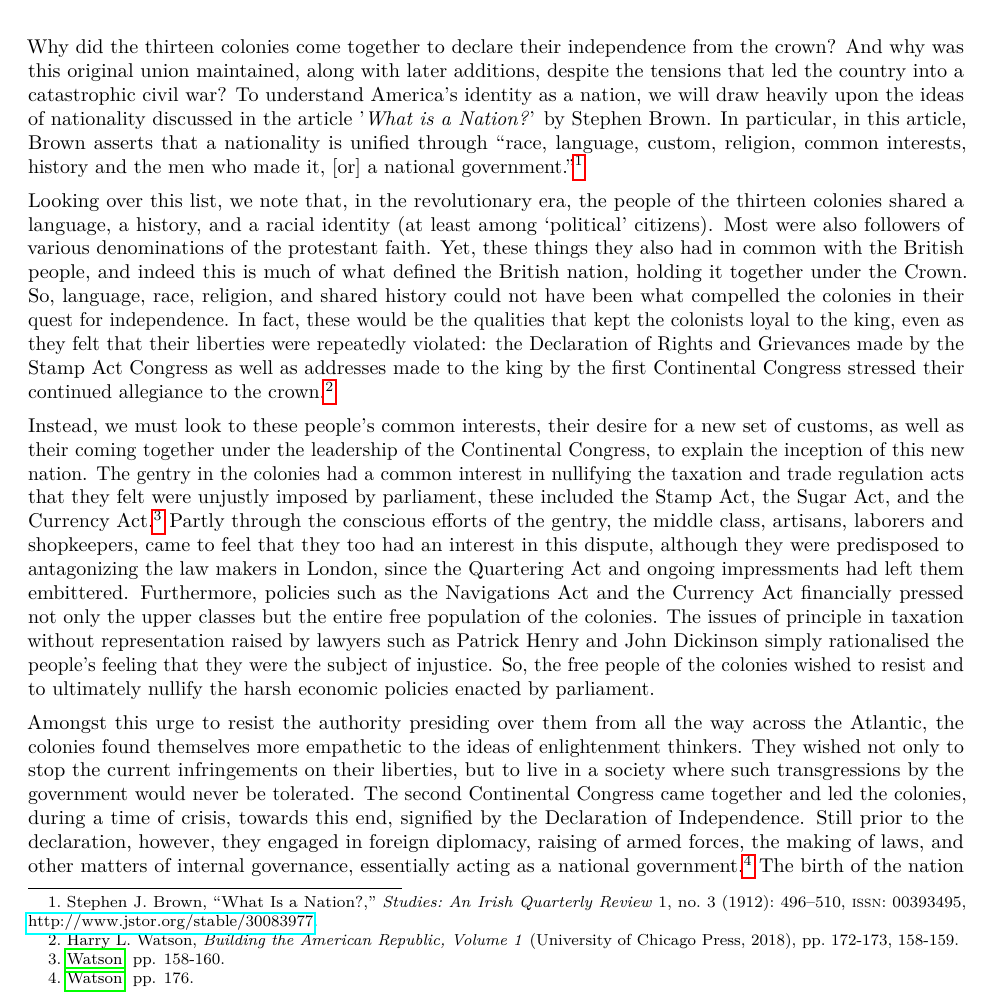
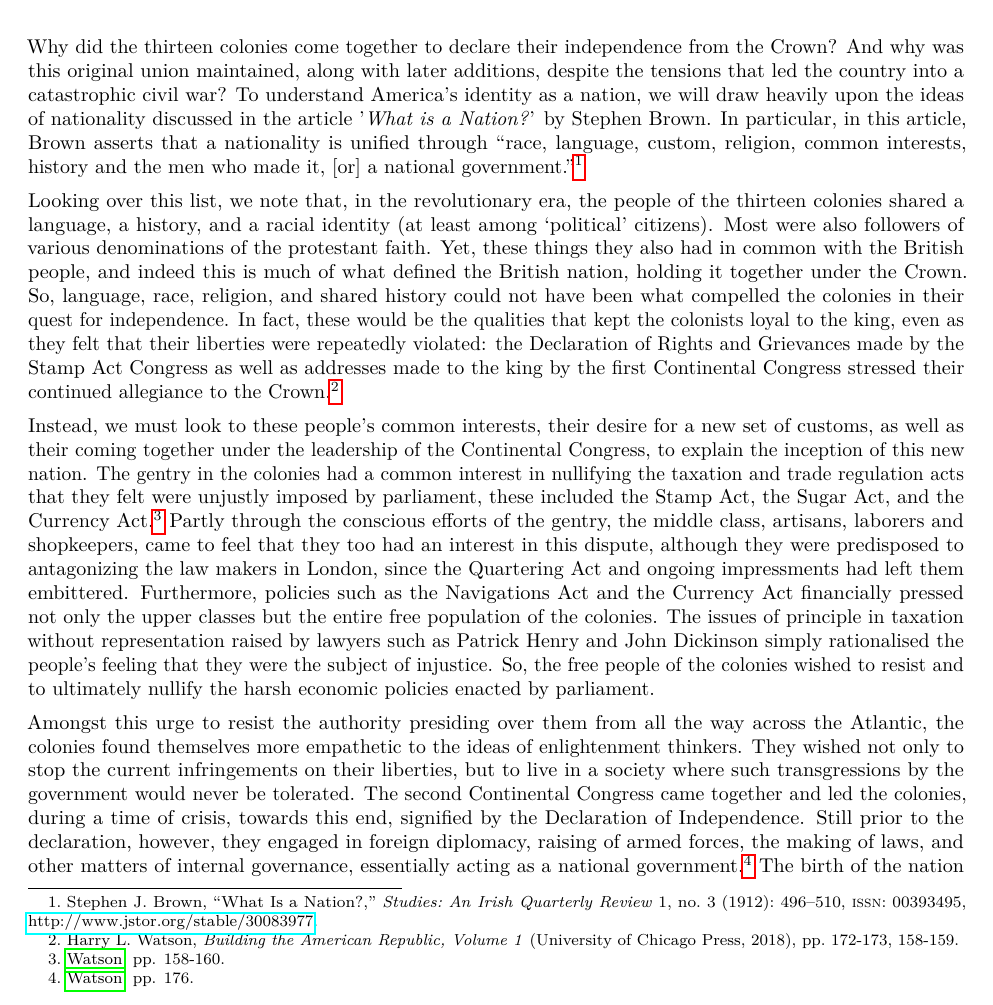
Before and after one commit to FaridKaveh/other-writings, a LaTeX document (reflections-US/main.tex): part of page 1 of 3, cut so that both start at the same text. Compiled offline with pdfLaTeX.

Commit message:
minor grammatical changes

```diff
--- a/reflections-US/main.tex
+++ b/reflections-US/main.tex
@@ -20,9 +20,9 @@
 
 \maketitle
 
-Why did the thirteen colonies come together to declare their independence from the crown? And why was this original union maintained, along with later additions, despite the tensions that led the country into a catastrophic civil war? To understand America’s identity as a nation, we will draw heavily upon the ideas of nationality discussed in the article '\textit{What is a Nation?}' by Stephen Brown. In particular, in this article, Brown asserts that a nationality is unified through “race, language, custom, religion, common interests, history and the men who made it, [or] a national government.” \autocite[]{10.2307/30083977}
+Why did the thirteen colonies come together to declare their independence from the Crown? And why was this original union maintained, along with later additions, despite the tensions that led the country into a catastrophic civil war? To understand America’s identity as a nation, we will draw heavily upon the ideas of nationality discussed in the article '\textit{What is a Nation?}' by Stephen Brown. In particular, in this article, Brown asserts that a nationality is unified through “race, language, custom, religion, common interests, history and the men who made it, [or] a national government.” \autocite[]{10.2307/30083977}
 
-Looking over this list, we note that, in the revolutionary era, the people of the thirteen colonies shared a language, a history, and a racial identity (at least among ‘political’ citizens). Most were also followers of various denominations of the protestant faith. Yet, these things they also had in common with the British people, and indeed this is much of what defined the British nation, holding it together under the Crown. So, language, race, religion, and shared history could not have been what compelled the colonies in their quest for independence. In fact, these would be the qualities that kept the colonists loyal to the king, even as they felt that their liberties were repeatedly violated: the Declaration of Rights and Grievances made by the Stamp Act Congress as well as addresses made to the king by the first Continental Congress stressed their continued allegiance to the crown. \autocite[pp. 172-173, 158-159]{AmericanRep1}
+Looking over this list, we note that, in the revolutionary era, the people of the thirteen colonies shared a language, a history, and a racial identity (at least among ‘political’ citizens). Most were also followers of various denominations of the protestant faith. Yet, these things they also had in common with the British people, and indeed this is much of what defined the British nation, holding it together under the Crown. So, language, race, religion, and shared history could not have been what compelled the colonies in their quest for independence. In fact, these would be the qualities that kept the colonists loyal to the king, even as they felt that their liberties were repeatedly violated: the Declaration of Rights and Grievances made by the Stamp Act Congress as well as addresses made to the king by the first Continental Congress stressed their continued allegiance to the Crown. \autocite[pp. 172-173, 158-159]{AmericanRep1}
 
 Instead, we must look to these people’s common interests, their desire for a new set of customs, as well as their coming together under the leadership of the Continental Congress, to explain the inception of this new nation. The gentry in the colonies had a common interest in nullifying the taxation and trade regulation acts that they felt were unjustly imposed by parliament, these included the Stamp Act, the Sugar Act, and the Currency Act.\autocite[pp. 158-160]{AmericanRep1} Partly through the conscious efforts of the gentry, the middle class, artisans, laborers and shopkeepers, came to feel  that they too had an interest in this dispute, although they were predisposed to antagonizing the law makers in London, since the Quartering Act and ongoing impressments had left them embittered. Furthermore, policies such as the Navigations Act and the Currency Act financially pressed not only the upper classes but the entire free population of the colonies. The issues of principle in taxation without representation raised by lawyers such as Patrick Henry and John Dickinson simply rationalised the people’s feeling that they were the subject of injustice. So, the free people of the colonies wished to resist and to ultimately nullify the harsh economic policies enacted by parliament.
 
```
Also changed, not shown: reflections-US/main.pdf, 3 other files.
